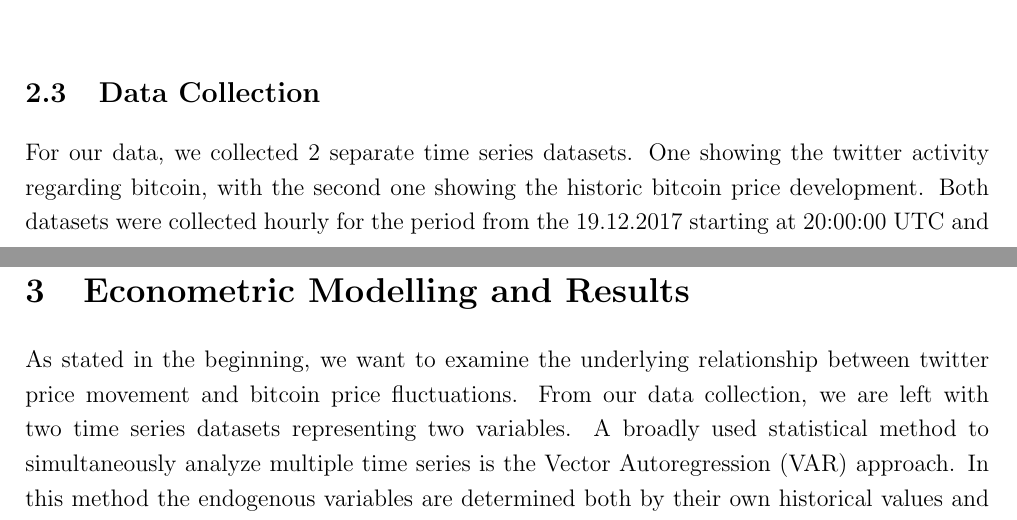
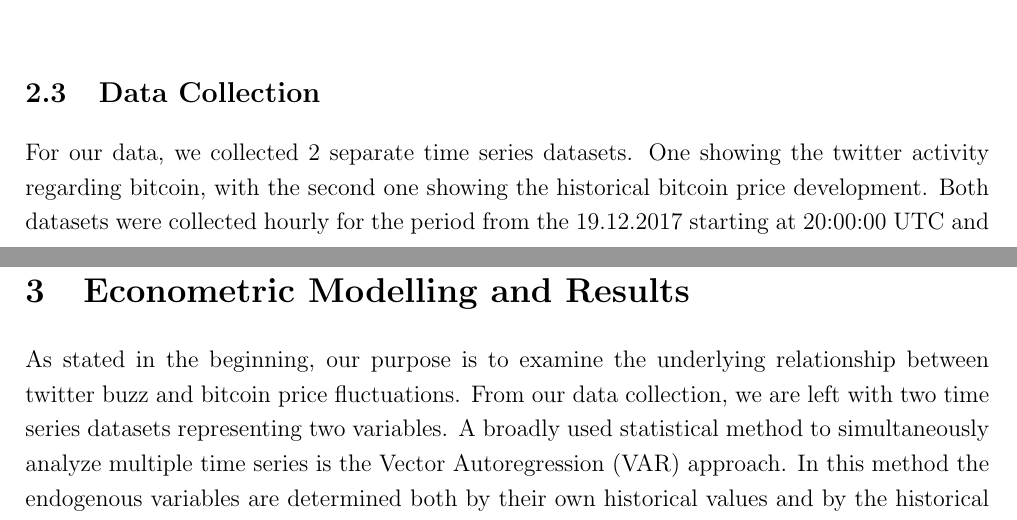
Before and after one commit to joelsonderegger/twitterbitcoin, a LaTeX paper (paper/paper.tex): two parts of pages 8 and 10 of 17, joined at a grey line, cut so that both start at the same text. Compiled offline with pdfLaTeX.

Commit message:
Update paper.tex

```diff
--- a/paper/paper.tex
+++ b/paper/paper.tex
@@ -145,7 +145,7 @@ In relation to Bitcoin,researchers already showed that analysing investors senti
 
 
 \subsection{Data Collection}
-For our data, we collected 2 separate time series datasets. One showing the twitter activity regarding bitcoin, with the second one showing the historic bitcoin price development. Both datasets were collected hourly for the period from the 19.12.2017 starting at 20:00:00 UTC and ending on the 28.12.2017 at 10:00:00 UTC. We chose the hourly basis to conduct statistical analysis with a limited amount of observations as demanded by the feasibility of such a complex project. For the twitter data we aggregated by each hour all tweets mentioning "bitcoin". We used prices at the last second of every hour to represent the hourly bitcoin price.\\
+For our data, we collected 2 separate time series datasets. One showing the twitter activity regarding bitcoin, with the second one showing the historical bitcoin price development. Both datasets were collected hourly for the period from the 19.12.2017 starting at 20:00:00 UTC and ending on the 28.12.2017 at 10:00:00 UTC. We chose the hourly basis to conduct statistical analysis with a limited amount of observations as demanded by the feasibility of such a complex project. For the twitter data we aggregated by each hour all tweets mentioning "bitcoin". We used prices at the last second of every hour to represent the hourly bitcoin price.\\
 The following figure displays the twitter activity with regard to bitcoin for the observed time period. The first plot shows the hourly change of the aggregate number of tweets containing "bitcoin". In the second and third plots we respectively did a first difference and a logarithmic first difference transformation of our main variable, in case it is needed in the later analysis. The graphs show overall a cyclical movement around 1200 tweets and a single outburst befalling on 22.12.2017 between 15:00:01 and 21:00:00, with highest value being 4622 tweets in one hour.\\
 
 \begin{figure}[H]
@@ -193,7 +193,7 @@ Next we display the time series data on bitcoin price development for the observ
 %************************** Chapters 3 - Econometric Modelling and Results **************************
 \section{Econometric Modelling and Results}
 \label{sec:EconometricModellingandResults}
-As stated in the beginning, we want to examine the underlying relationship between twitter price movement and bitcoin price fluctuations. From our data collection, we are left with two time series datasets representing two variables. A broadly used statistical method to simultaneously analyze multiple time series is the Vector Autoregression (VAR) approach. In this method the endogenous variables are determined both by their own historical values and by the historical values of the other endogenous variables (\cite[pp.~4--5]{luetkepohl2007new}).\\
+As stated in the beginning, our purpose is to examine the underlying relationship between twitter buzz and bitcoin price fluctuations. From our data collection, we are left with two time series datasets representing two variables. A broadly used statistical method to simultaneously analyze multiple time series is the Vector Autoregression (VAR) approach. In this method the endogenous variables are determined both by their own historical values and by the historical values of the other endogenous variables (\cite[pp.~4--5]{luetkepohl2007new}).\\
 To generate the econometric results that follow we used the statistical software STATA.
 
 \subsection{Stationarity}
```
